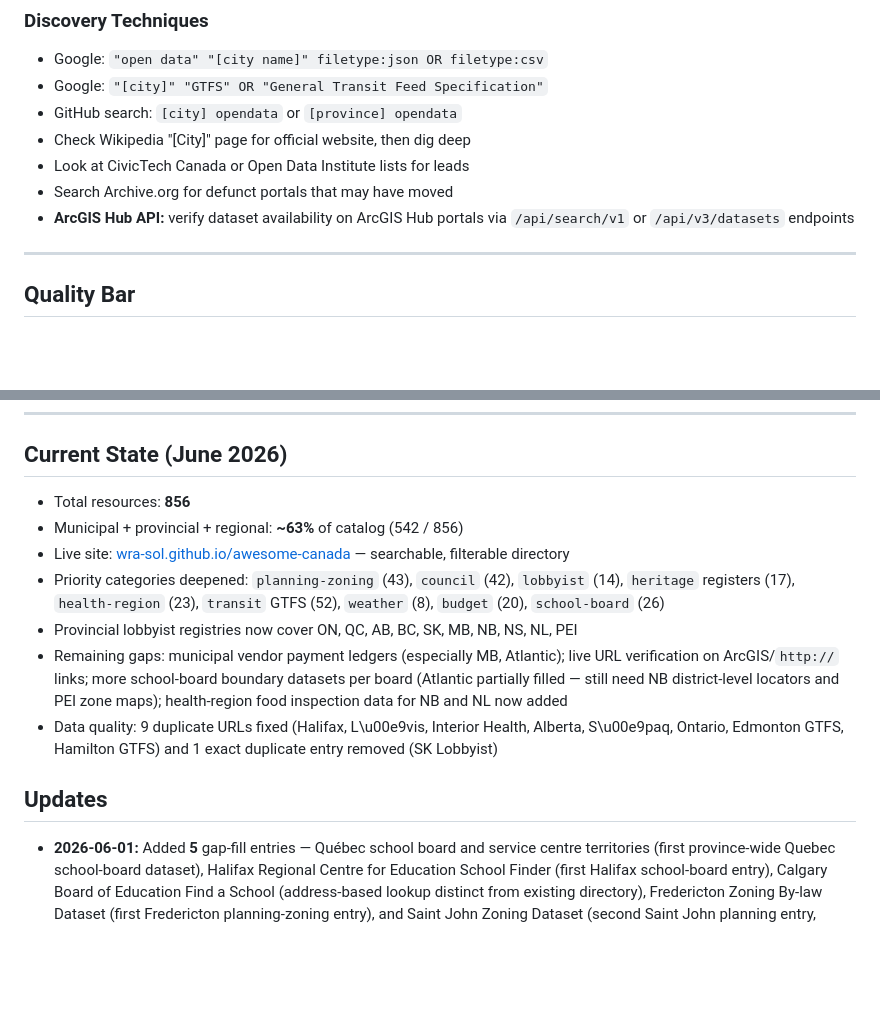
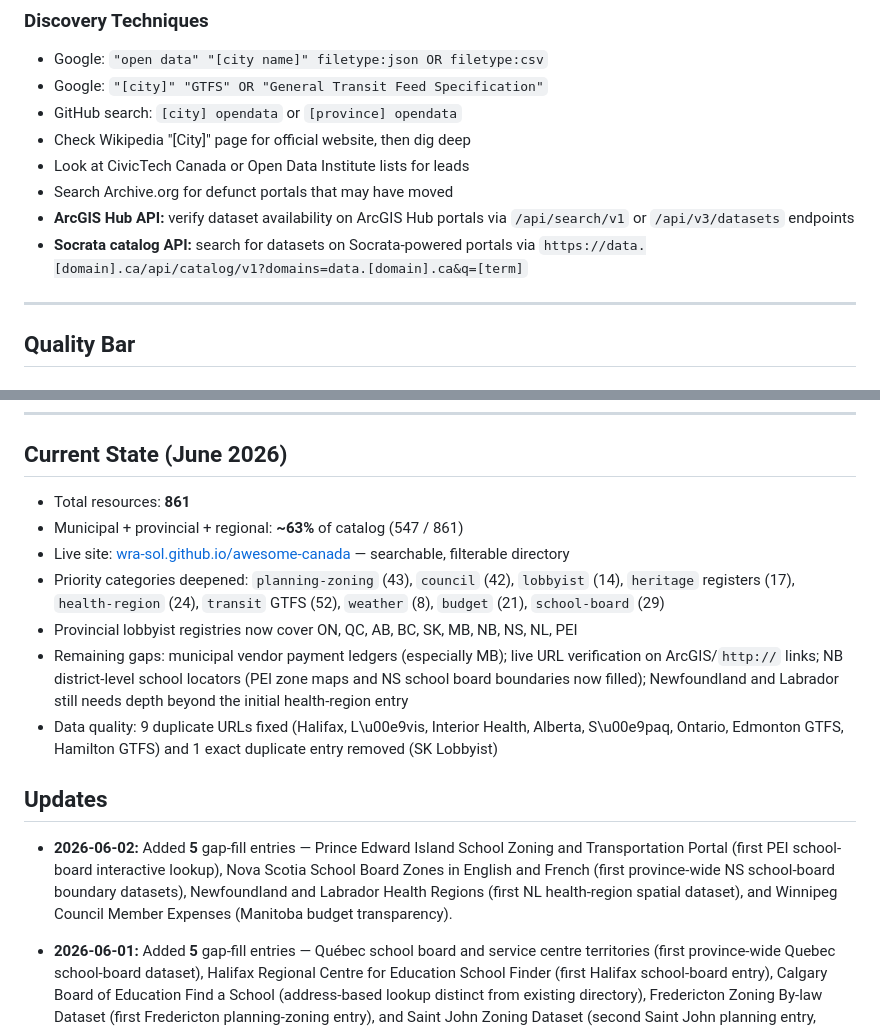
Before and after one commit to wra-sol/awesome-canada, a Markdown page: docs/DATA-SCOUTING-STRATEGY.md, 2 parts joined by grey strips. Rendered like a GitHub page; blank space fills up the shorter version.

Commit message:
docs: update scouting guide with 2026-06-02 additions and state

```diff
--- a/docs/DATA-SCOUTING-STRATEGY.md
+++ b/docs/DATA-SCOUTING-STRATEGY.md
@@ -67,6 +67,7 @@ This directory **prioritizes municipal and provincial data sources** — but fed
 - Look at CivicTech Canada or Open Data Institute lists for leads
 - Search Archive.org for defunct portals that may have moved
 - **ArcGIS Hub API:** verify dataset availability on ArcGIS Hub portals via `/api/search/v1` or `/api/v3/datasets` endpoints
+- **Socrata catalog API:** search for datasets on Socrata-powered portals via `https://data.[domain].ca/api/catalog/v1?domains=data.[domain].ca&q=[term]`
 
 ---
 
@@ -124,15 +125,17 @@ This directory **prioritizes municipal and provincial data sources** — but fed
 
 ## Current State (June 2026)
 
-- Total resources: **856**
-- Municipal + provincial + regional: **~63%** of catalog (542 / 856)
+- Total resources: **861**
+- Municipal + provincial + regional: **~63%** of catalog (547 / 861)
 - Live site: [wra-sol.github.io/awesome-canada](https://wra-sol.github.io/awesome-canada/) — searchable, filterable directory
-- Priority categories deepened: `planning-zoning` (43), `council` (42), `lobbyist` (14), `heritage` registers (17), `health-region` (23), `transit` GTFS (52), `weather` (8), `budget` (20), `school-board` (26)
+- Priority categories deepened: `planning-zoning` (43), `council` (42), `lobbyist` (14), `heritage` registers (17), `health-region` (24), `transit` GTFS (52), `weather` (8), `budget` (21), `school-board` (29)
 - Provincial lobbyist registries now cover ON, QC, AB, BC, SK, MB, NB, NS, NL, PEI
-- Remaining gaps: municipal vendor payment ledgers (especially MB, Atlantic); live URL verification on ArcGIS/`http://` links; more school-board boundary datasets per board (Atlantic partially filled — still need NB district-level locators and PEI zone maps); health-region food inspection data for NB and NL now added
+- Remaining gaps: municipal vendor payment ledgers (especially MB); live URL verification on ArcGIS/`http://` links; NB district-level school locators (PEI zone maps and NS school board boundaries now filled); Newfoundland and Labrador still needs depth beyond the initial health-region entry
 - Data quality: 9 duplicate URLs fixed (Halifax, L\u00e9vis, Interior Health, Alberta, S\u00e9paq, Ontario, Edmonton GTFS, Hamilton GTFS) and 1 exact duplicate entry removed (SK Lobbyist)
 
 ## Updates
+
+- **2026-06-02:** Added **5** gap-fill entries — Prince Edward Island School Zoning and Transportation Portal (first PEI school-board interactive lookup), Nova Scotia School Board Zones in English and French (first province-wide NS school-board boundary datasets), Newfoundland and Labrador Health Regions (first NL health-region spatial dataset), and Winnipeg Council Member Expenses (Manitoba budget transparency).
 
 - **2026-06-01:** Added **5** gap-fill entries — Québec school board and service centre territories (first province-wide Quebec school-board dataset), Halifax Regional Centre for Education School Finder (first Halifax school-board entry), Calgary Board of Education Find a School (address-based lookup distinct from existing directory), Fredericton Zoning By-law Dataset (first Fredericton planning-zoning entry), and Saint John Zoning Dataset (second Saint John planning entry, deepening Atlantic zoning coverage).
 
```
